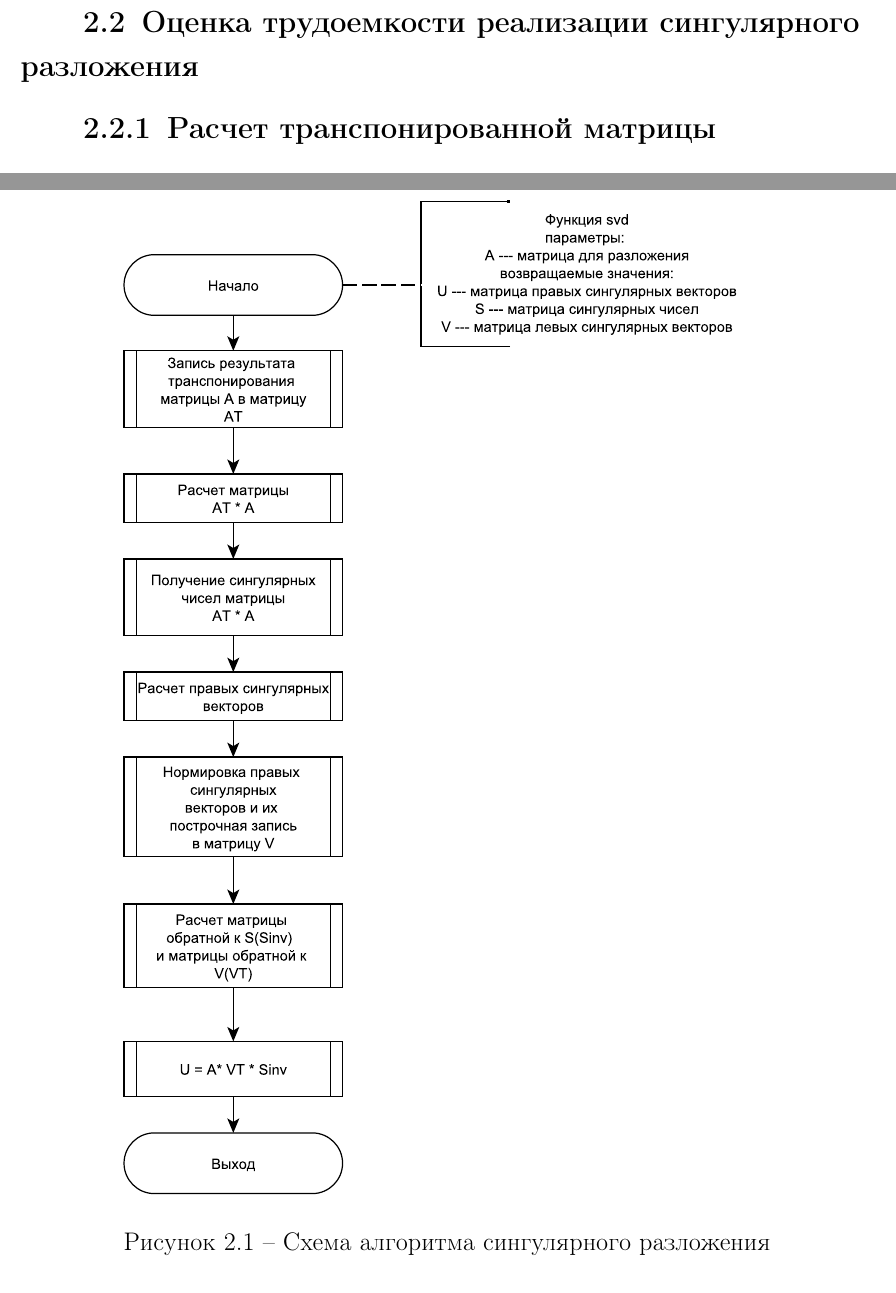
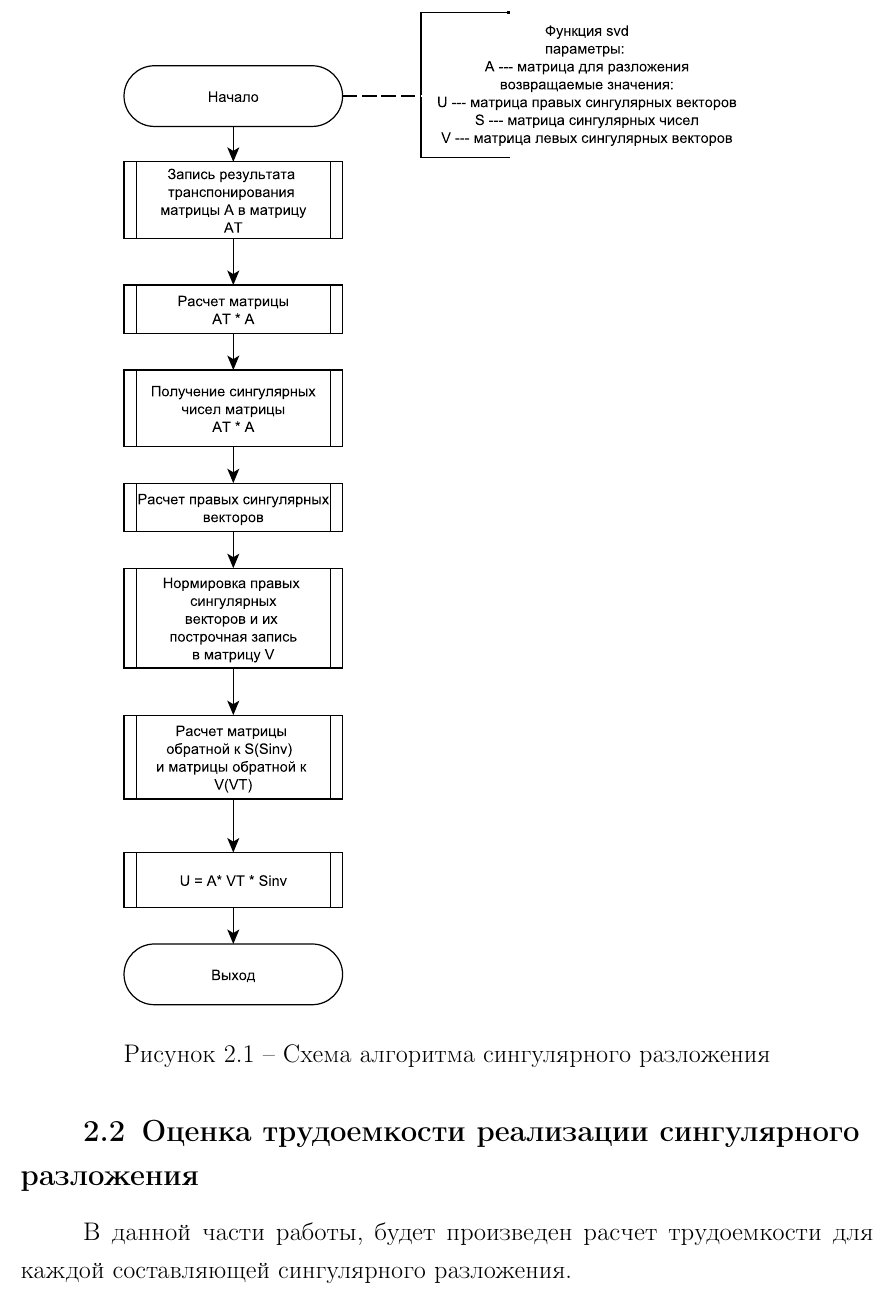
Before and after one commit to needsomesleeptd/bmstu_AA, a LaTeX document (docs/parts/main.tex, which reads docs/parts/05-design.tex): two parts of pages 6 and 13 of 28 before the commit and part of page 7 of 28 after it, the two joined at a grey line, cut so that both start at the same text. Compiled offline with pdfLaTeX.

Commit message:
rewritten

```diff
--- a/docs/parts/05-design.tex
+++ b/docs/parts/05-design.tex
@@ -11,7 +11,7 @@
 \includeimage
 {svd} % Имя файла без расширения (файл должен быть расположен в директории inc/img/)
 {f} % Обтекание (без обтекания)
-{h} % Положение рисунка (см. figure из пакета float)
+{H} % Положение рисунка (см. figure из пакета float)
 {0.8\textwidth} % Ширина рисунка
 {Схема алгоритма сингулярного разложения} % Подпись рисунка
 
@@ -21,6 +21,7 @@
 
 
 \section{Оценка трудоемкости реализации сингулярного разложения}
+В данной части работы, будет произведен расчет трудоемкости для каждой составляющей сингулярного разложения.
 \subsection{Расчет транспонированной матрицы}
 Матрица размерами $N \times M$.
 
```
Also changed, not shown: docs/parts/04-analysis.tex (+2 -2 lines), docs/parts/main.pdf.
